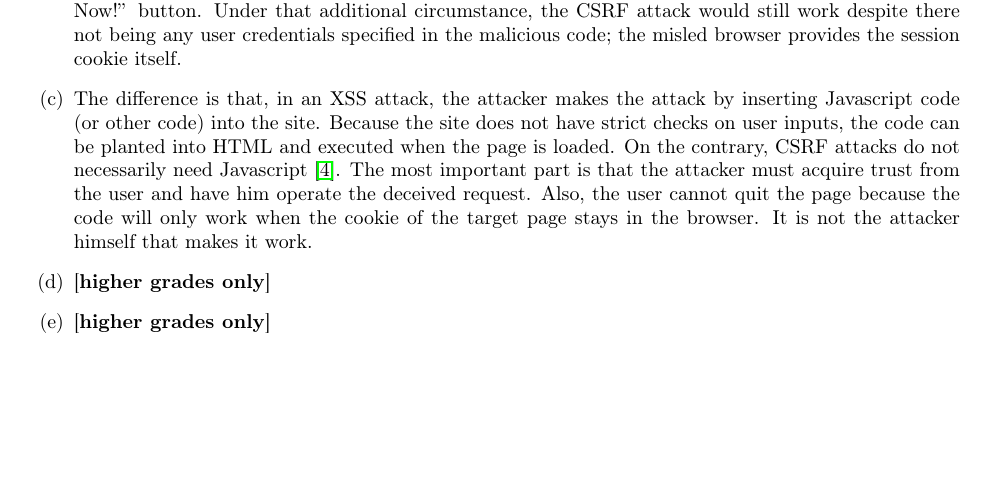
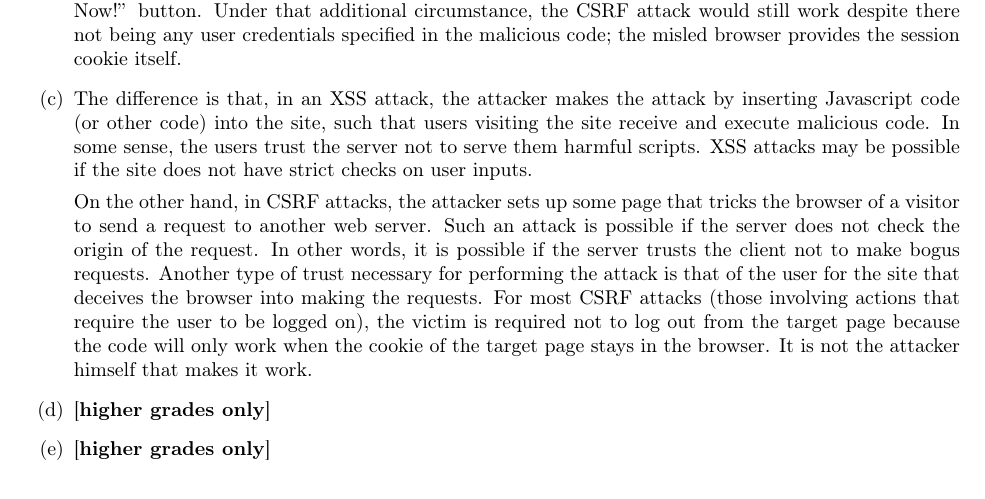
Before and after one commit to LazyClutch/Lab1--Security, a LaTeX document (Lab1report.tex, which reads task2.tex): part of page 5 of 7, cut so that both start at the same text, the shorter picture padded with empty space. Compiled offline with pdfLaTeX.

Commit message:
Updated 2 (c)

```diff
--- a/task2.tex
+++ b/task2.tex
@@ -58,7 +58,9 @@
   \indent Explanation: In the example, we use a self-written page to perform the CSRF attack. As mentioned above, the key point is that the attacker needs to persuade the victim to visit the deceived page which contains the evil code. The code works as follows: When the user clicks the ``Get Now!'' button, a request is sent to the server (BadStore), which could be as serious as submitting an order or transferring money to another account but in this case is just making a (malicious) guest book entry. As a result, when the server receives the disingenuous request, it will think that the victim knowingly made the request and perform the related operation.
 
 In the more serious case of submitting an order through a CSRF attack (or any other action that requires the user to be logged on) the victim has to be logged on to BadStore before clicking the ``Get Now!'' button. Under that additional circumstance, the CSRF attack would still work despite there not being any user credentials specified in the malicious code; the misled browser provides the session cookie itself.
-\item The difference is that, in an XSS attack, the attacker makes the attack by inserting Javascript code (or other code) into the site. Because the site does not have strict checks on user inputs, the code can be planted into HTML and executed when the page is loaded. On the contrary, CSRF attacks do not necessarily need Javascript \cite{website:wikipedia_CSRF_XSS}. The most important part is that the attacker must acquire trust from the user and have him operate the deceived request. Also, the user cannot quit the page because the code will only work when the cookie of the target page stays in the browser. It is not the attacker himself that makes it work.
+\item The difference is that, in an XSS attack, the attacker makes the attack by inserting Javascript code (or other code) into the site, such that users visiting the site receive and execute malicious code. In some sense, the users trust the server not to serve them harmful scripts. XSS attacks may be possible if the site does not have strict checks on user inputs.
+
+On the other hand, in CSRF attacks, the attacker sets up some page that tricks the browser of a visitor to send a request to another web server. Such an attack is possible if the server does not check the origin of the request. In other words, it is possible if the server trusts the client not to make bogus requests. Another type of trust necessary for performing the attack is that of the user for the site that deceives the browser into making the requests. For most CSRF attacks (those involving actions that require the user to be logged on), the victim is required not to log out from the target page because the code will only work when the cookie of the target page stays in the browser. It is not the attacker himself that makes it work.
 \item \highergradesonly
 \item \highergradesonly
 \end{enumerate}
```
Also changed, not shown: Lab1report.pdf.
